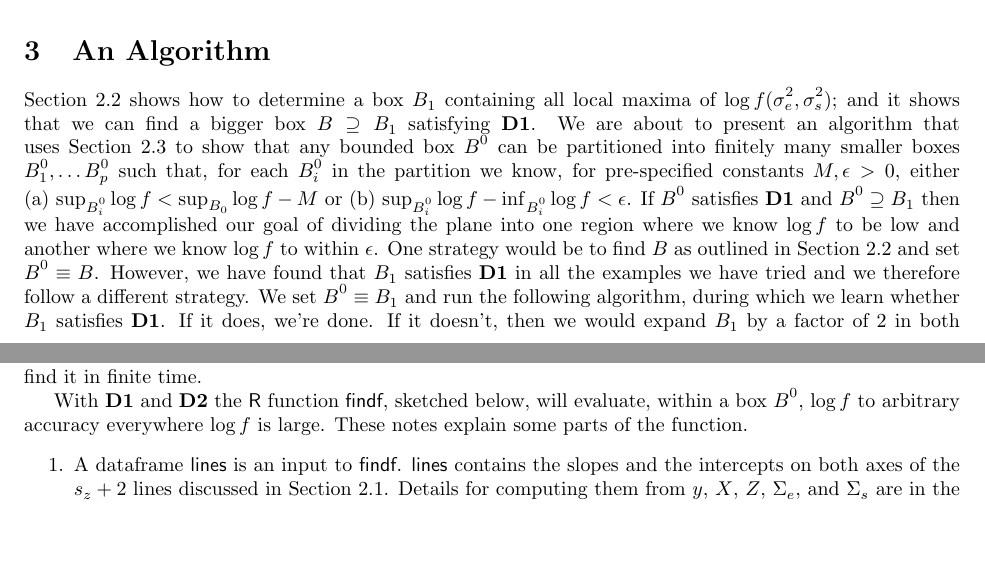
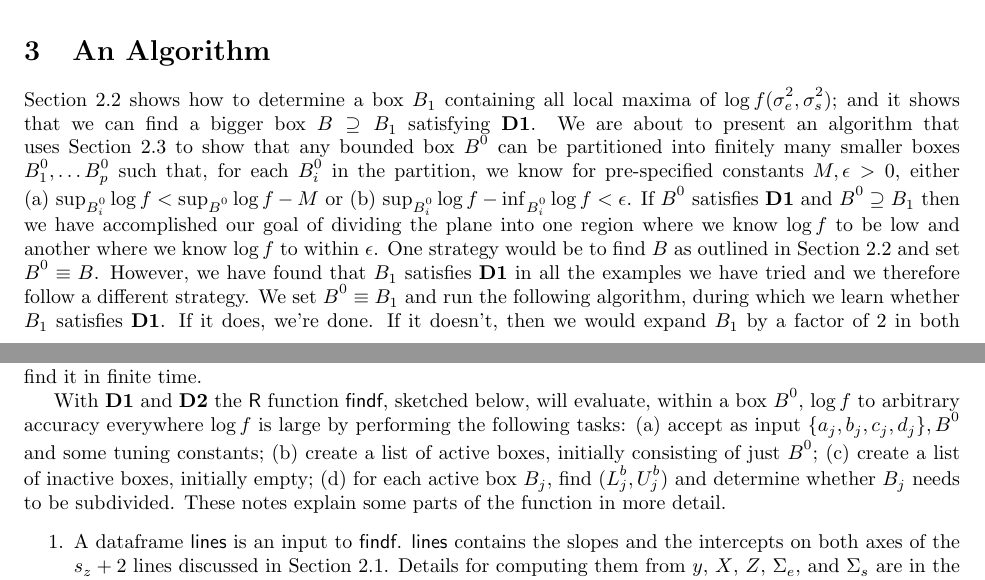
Before and after one commit to mlavine/lavine-bray-hodges, a LaTeX document (ms.tex): two parts of pages 11 and 12 of 24, joined at a grey line, cut so that both start at the same text, the shorter picture padded with empty space. Compiled offline with pdfLaTeX.

Commit message:
First paragraph of Section 3

```diff
--- a/ms.tex
+++ b/ms.tex
@@ -416,14 +416,21 @@ Because $\logRL$ is continuous, $U^b - L^b \rightarrow 0$ as $b$ shrinks in both
 
 \section{An Algorithm}
 \label{sec:algorithm}
-Section~\ref{sec:boundingbox} shows how to determine a box $B_1$ containing all local maxima of $\logRLss$; and it shows that we can find a bigger box $B\supseteq B_1$ satisfying \textbf{D1}.  We are about to present an algorithm that uses Section~\ref{sec:boundsinboxes} to show that any bounded box $B^0$ can be partitioned into finitely many smaller boxes $B^0_1, \dots B^0_p$  such that, for each $B^0_i$ in the partition we know, for pre-specified constants $M, \epsilon >0$, either
+Section~\ref{sec:boundingbox} shows how to determine a box $B_1$ containing all local maxima of $\logRLss$; and it shows that we can find a bigger box $B\supseteq B_1$ satisfying \textbf{D1}.  We are about to present an algorithm that uses Section~\ref{sec:boundsinboxes} to show that any bounded box $B^0$ can be partitioned into finitely many smaller boxes $B^0_1, \dots B^0_p$  such that, for each $B^0_i$ in the partition, we know for pre-specified constants $M, \epsilon >0$, either
 \begin{enumerate*}[label=(\alph*)]
-\item $\sup_{B^0_i} \logRL < \sup_{B_0} \logRL -M$ or
+\item $\sup_{B^0_i} \logRL < \sup_{B^0} \logRL -M$ or
 \item $\sup_{B^0_i} \logRL - \inf_{B^0_i} \logRL < \epsilon$.
 \end{enumerate*}
 If $B^0$ satisfies \textbf{D1} and $B^0\supseteq B_1$ then we have accomplished our goal of dividing the plane into one region where we know $\logRL$ to be low and another where we know $\logRL$ to within $\epsilon$.  One strategy would be to find $B$ as outlined in Section~\ref{sec:boundingbox} and set $B^0 \equiv B$.  However, we have found that $B_1$ satisfies \textbf{D1} in all the examples we have tried and we therefore follow a different strategy.  We set $B^0 \equiv B_1$ and run the following algorithm, during which we learn whether $B_1$ satisfies \textbf{D1}.  If it does, we're done.  If it doesn't, then we would expand $B_1$ by a factor of 2 in both dimensions; set $B^0$ to be the expanded box; rerun the algorithm; and continue to expand and rerun until we find a $B^0$ that does satisfy \textbf{D1}.  Section~\ref{sec:boundingbox} shows that such a bounded $B^0$ exists, and thus we are sure to find it in finite time.
 
-With \textbf{D1} and \textbf{D2} the \textcompute{R} function \textcompute{findf}, sketched below, will evaluate, within a box $B^0$, $\logRL$ to arbitrary accuracy everywhere $\logRL$ is large.  These notes explain some parts of the function.
+With \textbf{D1} and \textbf{D2} the \textcompute{R} function \textcompute{findf}, sketched below, will evaluate, within a box $B^0$, $\logRL$ to arbitrary accuracy everywhere $\logRL$ is large by performing the following tasks:
+\begin{enumerate*}[label=(\alph*)]
+\item accept as input $\{a_j, b_j, c_j, d_j\}, B^0$ and some tuning constants;
+\item create a list of active boxes, initially consisting of just $B^0$;
+\item create a list of inactive boxes, initially empty;
+\item for each active box $B_j$, find $(L^b_j, U^b_j)$ and determine whether $B_j$ needs to be subdivided.
+\end{enumerate*}
+ These notes explain some parts of the function in more detail.
 \begin{enumerate}
 \item A dataframe \textcompute{lines} is an input to \textcompute{findf}.  \textcompute{lines} contains the slopes
   and the intercepts on both axes of the $s_z+2$ lines discussed in Section~\ref{subsec:lines}.
```
Also changed, not shown: ms.pdf, 3 other files.
